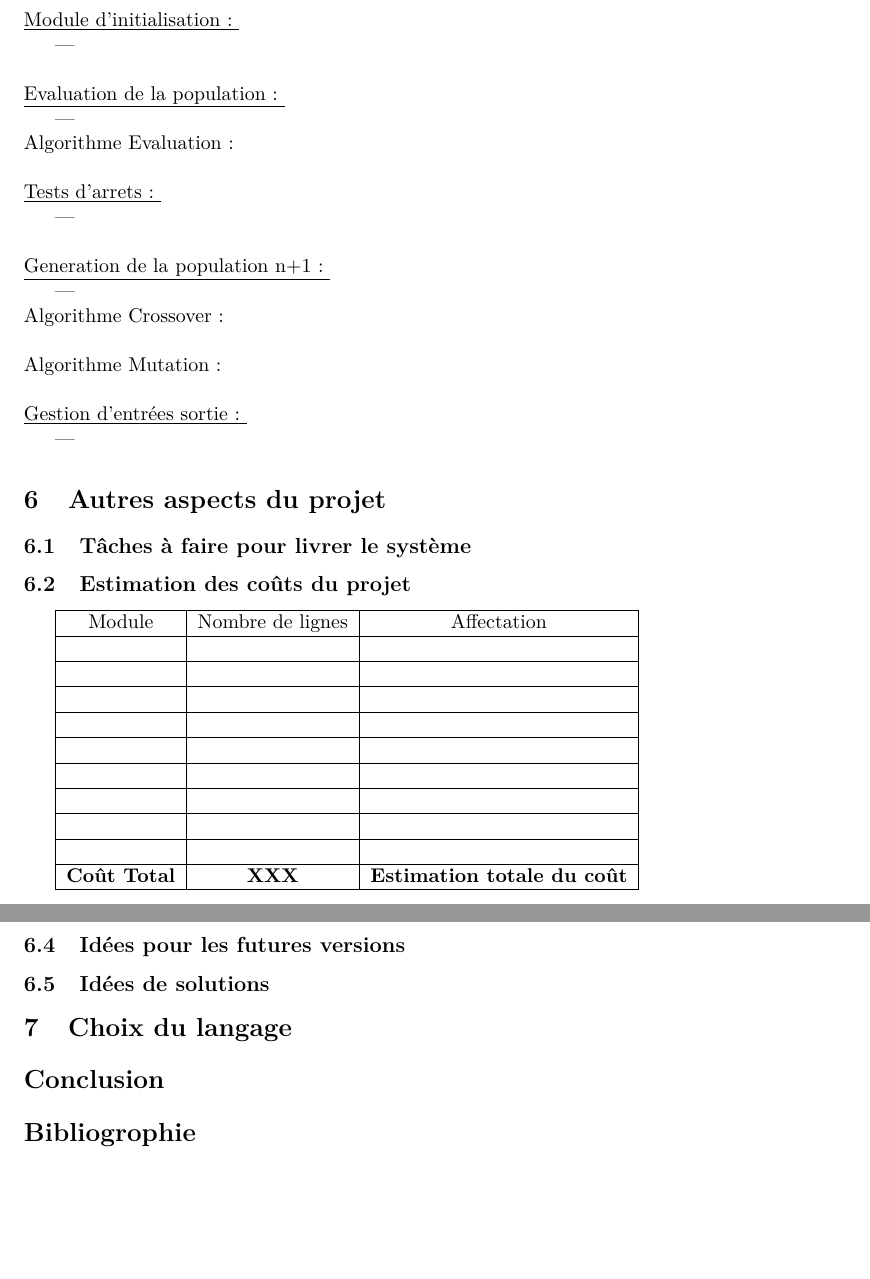
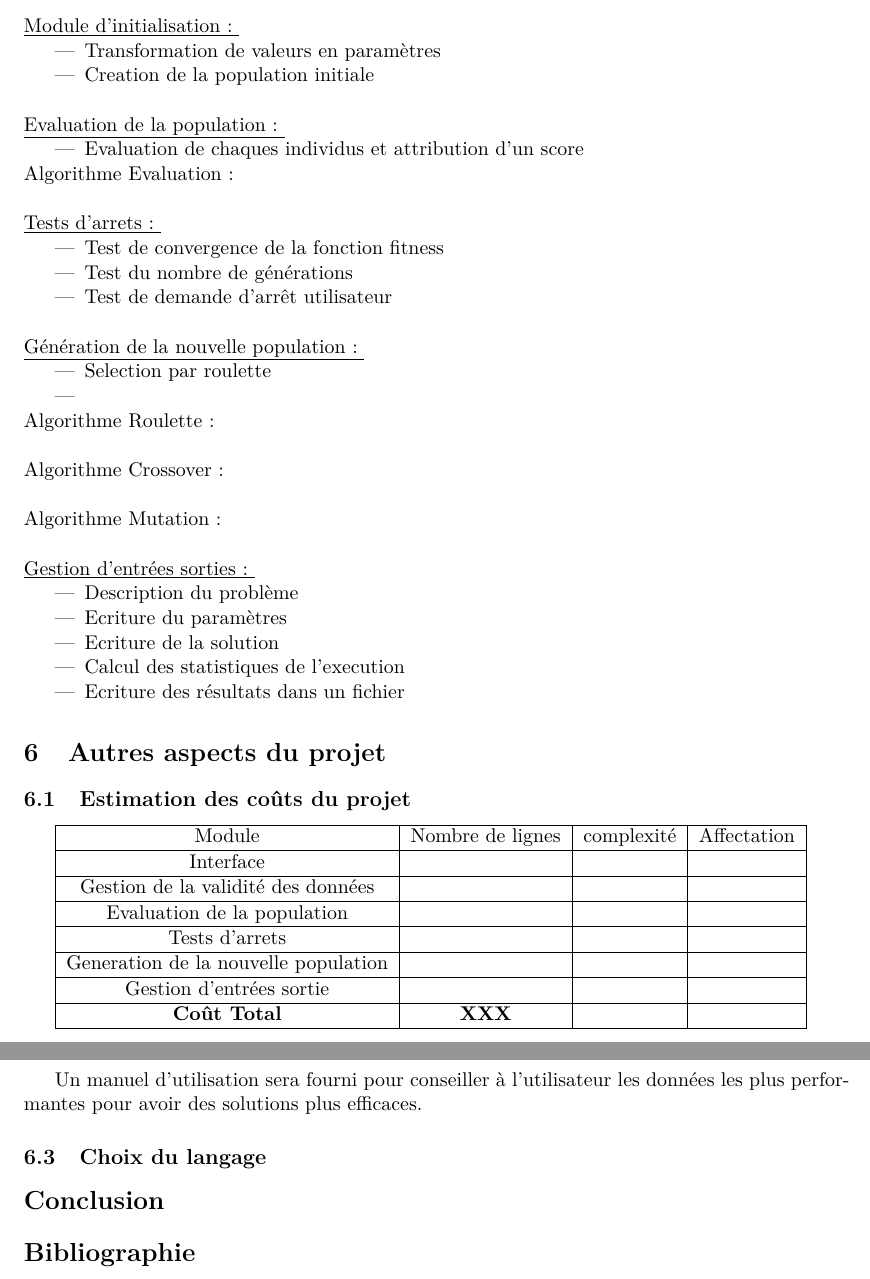
Before and after one commit to EdouardFouassier/ProjetS6, a LaTeX document (CahierDesCharges/CahierDesCharges.tex): two parts of pages 6 and 7 of 7 before the commit and two parts of pages 5 and 6 of 6 after it, joined at a grey line, cut so that both start at the same text, the shorter picture padded with empty space. Compiled offline with pdfLaTeX.

Commit message:
Ajout de certaines fonctionnalites des modules

```diff
--- a/CahierDesCharges/CahierDesCharges.tex
+++ b/CahierDesCharges/CahierDesCharges.tex
@@ -125,3 +142,5 @@
 		\hspace{1cm}\\
 		\underline{Module d'initialisation : }
 		\begin{itemize}
+			\item Transformation de valeurs en paramètres
+			\item Creation de la population initiale
@@ -131,62 +149,64 @@
 		\hspace{1cm}\\
 		\underline{Evaluation de la population : }
 		\begin{itemize}
-			\item
+			\item Evaluation de chaques individus et attribution d'un score
 		\end{itemize}
 		Algorithme Evaluation :
 
 		\hspace{1cm}\\
 		\underline{Tests d'arrets : }
 		\begin{itemize}
-			\item
+			\item Test de convergence de la fonction fitness
+			\item Test du nombre de générations
+			\item Test de demande d'arrêt utilisateur
 		\end{itemize}
 
 		\hspace{1cm}\\
-		\underline{Generation de la population n+1 : }
+		\underline{Génération de la nouvelle population : }
 		\begin{itemize}
+			\item Selection par roulette
 			\item
 		\end{itemize}
+		Algorithme Roulette :
+
+		\hspace{1cm}\\
 		Algorithme Crossover :
 
 		\hspace{1cm}\\
 		Algorithme Mutation :
 
 		\hspace{1cm}\\
-		\underline{Gestion d'entrées sortie : }
+		\underline{Gestion d'entrées sorties : }
 		\begin{itemize}
-			\item
+			\item Description du problème
+			\item Ecriture du paramètres
+			\item Ecriture de la solution
+			\item Calcul des statistiques de l'execution
+			\item Ecriture des résultats dans un fichier
 		\end{itemize}
 
 	\section{Autres aspects du projet}
-		\subsection{Tâches à faire pour livrer le système}
-
 		\subsection{Estimation des coûts du projet}
-			\begin{tabular}{|c|c|c|}
-				\hline Module & Nombre de lignes & Affectation \\
-				\hline 	 &  &  \\
-				\hline 	 &  &  \\
-				\hline 	 &  &  \\
-				\hline 	 &  &  \\
-				\hline   &  &  \\
-				\hline 	 &  &  \\
-				\hline 	 &  &  \\
-				\hline 	 &  &  \\
-				\hline 	 &  &  \\
-				\hline \textbf{Coût Total} & \textbf{XXX} & \textbf{Estimation totale du coût}\\
+			\begin{tabular}{|c|c|c|c|}
+				\hline Module & Nombre de lignes & complexité & Affectation \\
+				\hline Interface &  &  & \\
+				\hline Gestion de la validité des données &  &  & \\
+				\hline Evaluation de la population &  &  & \\
+				\hline Tests d'arrets &  &  & \\
+				\hline Generation de la nouvelle population &  &  & \\
+				\hline Gestion d'entrées sortie	&  &  & \\
+				\hline \textbf{Coût Total} & \textbf{XXX} & &\\
 				\hline
 				\end{tabular}\vspace{1em}
 
 		\subsection{Manuel utilisateur et formations}
+		Un manuel d'utilisation sera fourni pour conseiller à l’utilisateur les données les plus performantes pour avoir des solutions plus efficaces.
 
-		\subsection{Idées pour les futures versions}
-
-		\subsection{Idées de solutions}
-
-	\section{Choix du langage}
+    	\subsection{Choix du langage}
 
 	\section*{Conclusion}
 
-	\section*{Bibliogrophie}
+	\section*{Bibliographie}
 
 
 \end{document}
```
Also changed, not shown: CahierDesCharges/CahierDesCharges.pdf, CahierDesCharges/CahierDesCharges.tex (26 more changed lines), 2 other files.
